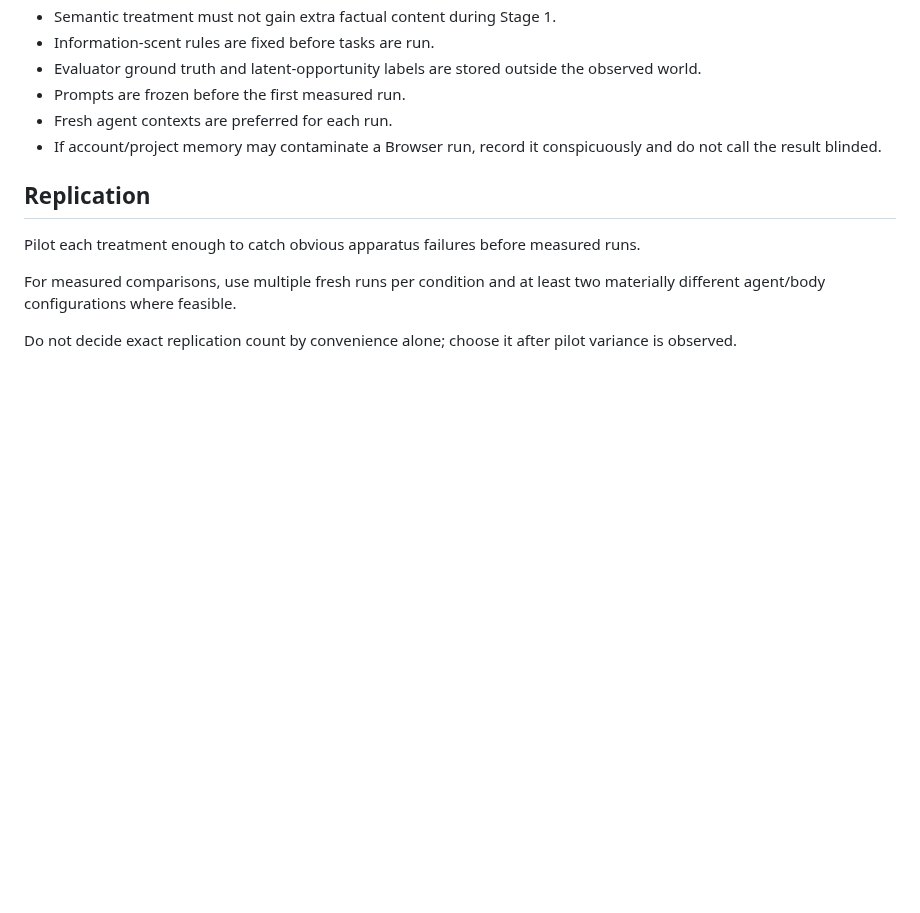
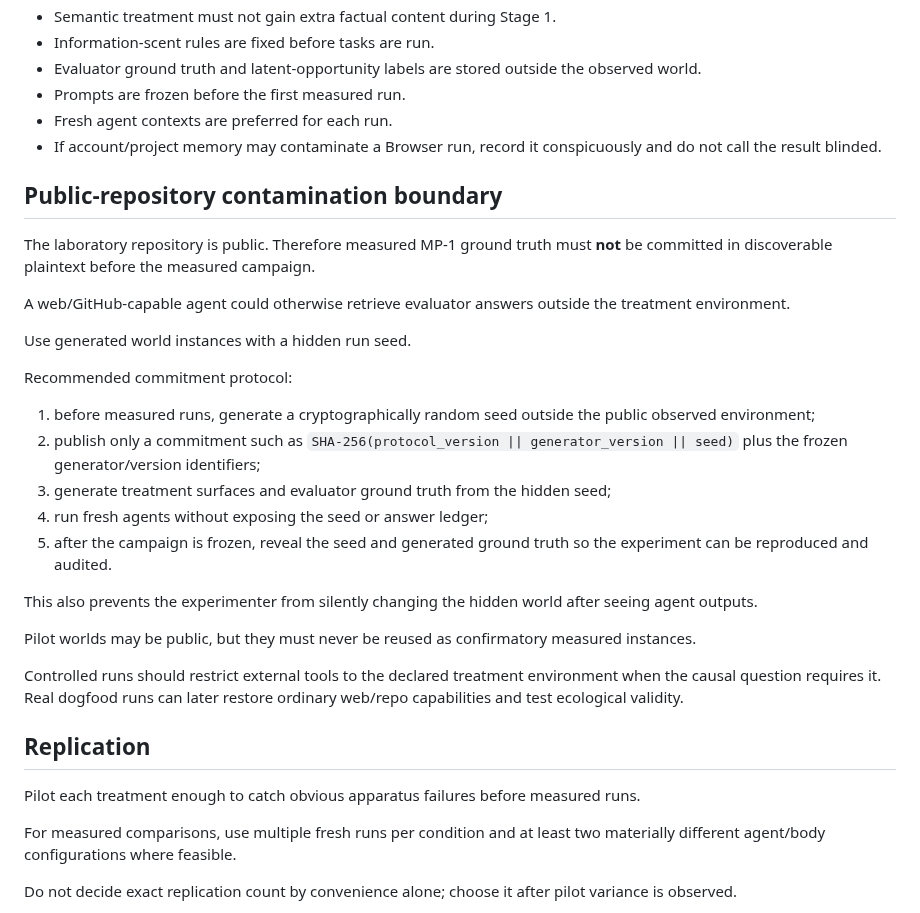
Before and after one commit to Jozzpoly/Shared-Work-Medium-Lab, a Markdown page: research/MP1_AFFORDANCE_GENERATIVITY_PROTOCOL_v0.1.md, the part around the change. Rendered like a GitHub page; blank space fills up the shorter version.

Commit message:
Add hidden-seed commitment protocol for benchmark contamination

```diff
--- a/research/MP1_AFFORDANCE_GENERATIVITY_PROTOCOL_v0.1.md
+++ b/research/MP1_AFFORDANCE_GENERATIVITY_PROTOCOL_v0.1.md
@@ -209,6 +209,29 @@ Record negative cases as seriously as positive ones.
 - Fresh agent contexts are preferred for each run.
 - If account/project memory may contaminate a Browser run, record it conspicuously and do not call the result blinded.
 
+
+## Public-repository contamination boundary
+
+The laboratory repository is public. Therefore measured MP-1 ground truth must **not** be committed in discoverable plaintext before the measured campaign.
+
+A web/GitHub-capable agent could otherwise retrieve evaluator answers outside the treatment environment.
+
+Use generated world instances with a hidden run seed.
+
+Recommended commitment protocol:
+
+1. before measured runs, generate a cryptographically random seed outside the public observed environment;
+2. publish only a commitment such as `SHA-256(protocol_version || generator_version || seed)` plus the frozen generator/version identifiers;
+3. generate treatment surfaces and evaluator ground truth from the hidden seed;
+4. run fresh agents without exposing the seed or answer ledger;
+5. after the campaign is frozen, reveal the seed and generated ground truth so the experiment can be reproduced and audited.
+
+This also prevents the experimenter from silently changing the hidden world after seeing agent outputs.
+
+Pilot worlds may be public, but they must never be reused as confirmatory measured instances.
+
+Controlled runs should restrict external tools to the declared treatment environment when the causal question requires it. Real dogfood runs can later restore ordinary web/repo capabilities and test ecological validity.
+
 ## Replication
 
 Pilot each treatment enough to catch obvious apparatus failures before measured runs.
```
